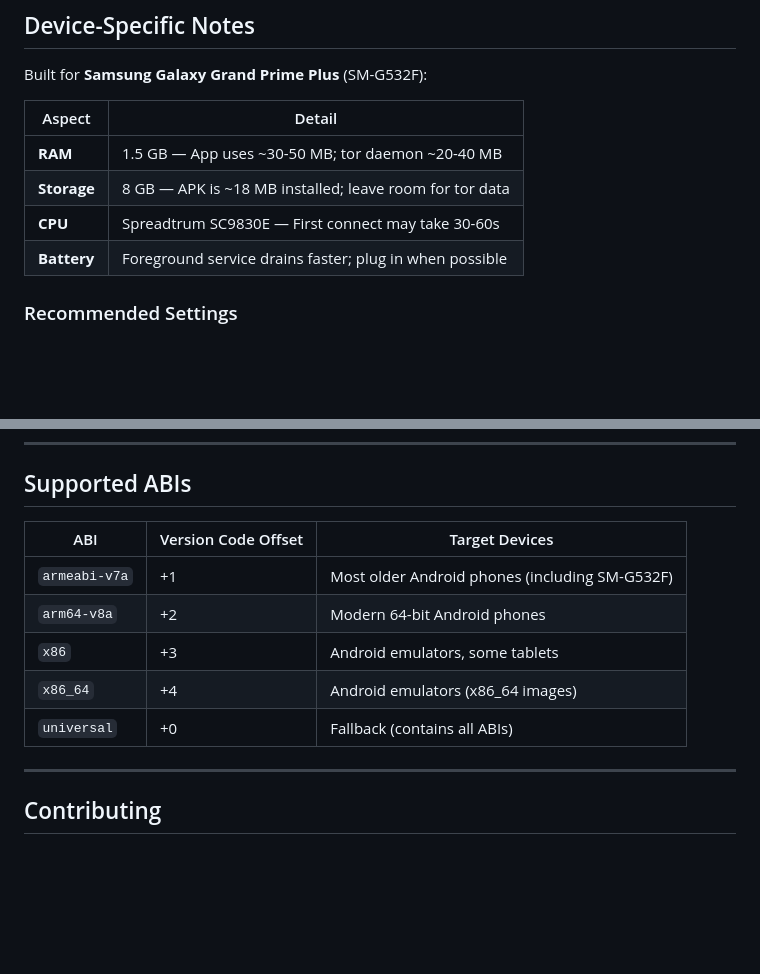
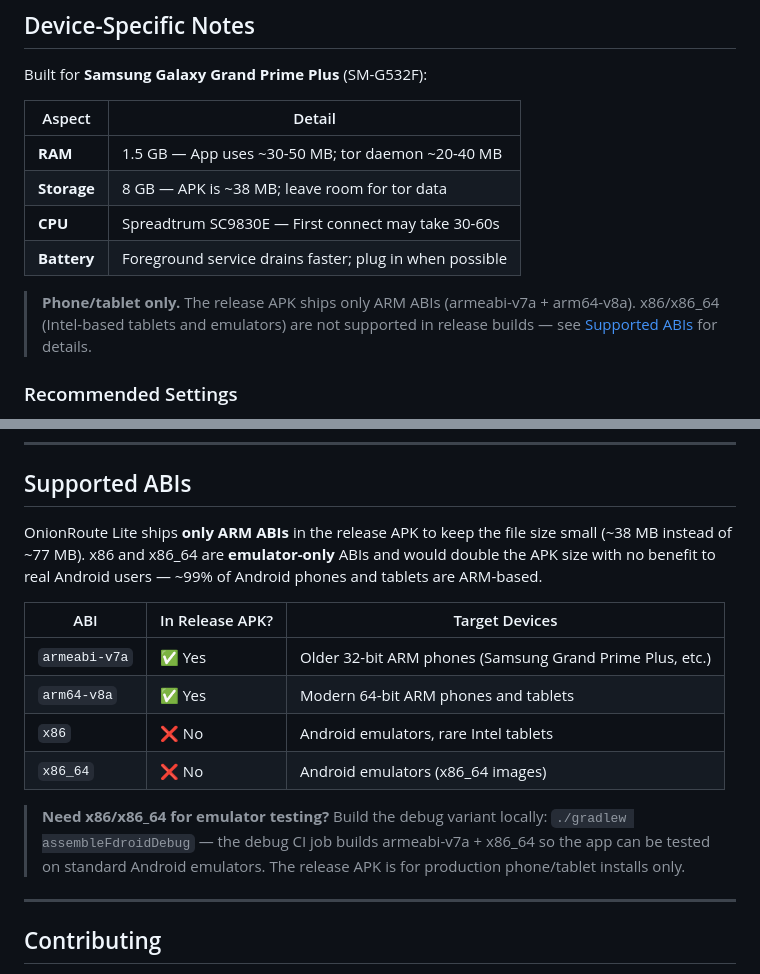
Before and after one commit to theredhacker0345/Onionroute-Lite, a Markdown page: README.md, 2 parts joined by grey strips. Drawn GitHub-style; blank space fills up the shorter version.

Commit message:
docs: note phone/tablet-only (ARM) ABI policy in README
Documents that the release APK ships only ARM ABIs (armeabi-v7a +
arm64-v8a) for size optimization (~38MB vs ~77MB with all 4 ABIs).
x86/x86_64 are emulator-only and not needed for real Android phones
and tablets — 99% are ARM-based.

Also fixed stale 'APK is ~18 MB installed' claim in Device-Specific
Notes (was wrong even before the size work; actual is ~38 MB release).

```diff
--- a/README.md
+++ b/README.md
@@ -203,9 +203,14 @@ Built for **Samsung Galaxy Grand Prime Plus** (SM-G532F):
 | Aspect | Detail |
 |--------|--------|
 | **RAM** | 1.5 GB — App uses ~30-50 MB; tor daemon ~20-40 MB |
-| **Storage** | 8 GB — APK is ~18 MB installed; leave room for tor data |
+| **Storage** | 8 GB — APK is ~38 MB; leave room for tor data |
 | **CPU** | Spreadtrum SC9830E — First connect may take 30-60s |
 | **Battery** | Foreground service drains faster; plug in when possible |
+
+> **Phone/tablet only.** The release APK ships only ARM ABIs
+> (armeabi-v7a + arm64-v8a). x86/x86_64 (Intel-based tablets and
+> emulators) are not supported in release builds — see
+> [Supported ABIs](#supported-abis) for details.
 
 ### Recommended Settings
 
@@ -273,13 +278,22 @@ onionroute-lite/
 
 ## Supported ABIs
 
-| ABI | Version Code Offset | Target Devices |
-|-----|---------------------|----------------|
-| `armeabi-v7a` | +1 | Most older Android phones (including SM-G532F) |
-| `arm64-v8a` | +2 | Modern 64-bit Android phones |
-| `x86` | +3 | Android emulators, some tablets |
-| `x86_64` | +4 | Android emulators (x86_64 images) |
-| `universal` | +0 | Fallback (contains all ABIs) |
+OnionRoute Lite ships **only ARM ABIs** in the release APK to keep the
+file size small (~38 MB instead of ~77 MB). x86 and x86_64 are
+**emulator-only** ABIs and would double the APK size with no benefit to
+real Android users — ~99% of Android phones and tablets are ARM-based.
+
+| ABI | In Release APK? | Target Devices |
+|-----|-----------------|----------------|
+| `armeabi-v7a` | ✅ Yes | Older 32-bit ARM phones (Samsung Grand Prime Plus, etc.) |
+| `arm64-v8a`   | ✅ Yes | Modern 64-bit ARM phones and tablets |
+| `x86`         | ❌ No | Android emulators, rare Intel tablets |
+| `x86_64`      | ❌ No | Android emulators (x86_64 images) |
+
+> **Need x86/x86_64 for emulator testing?** Build the debug variant
+> locally: `./gradlew assembleFdroidDebug` — the debug CI job builds
+> armeabi-v7a + x86_64 so the app can be tested on standard Android
+> emulators. The release APK is for production phone/tablet installs only.
 
 ---
 
```
